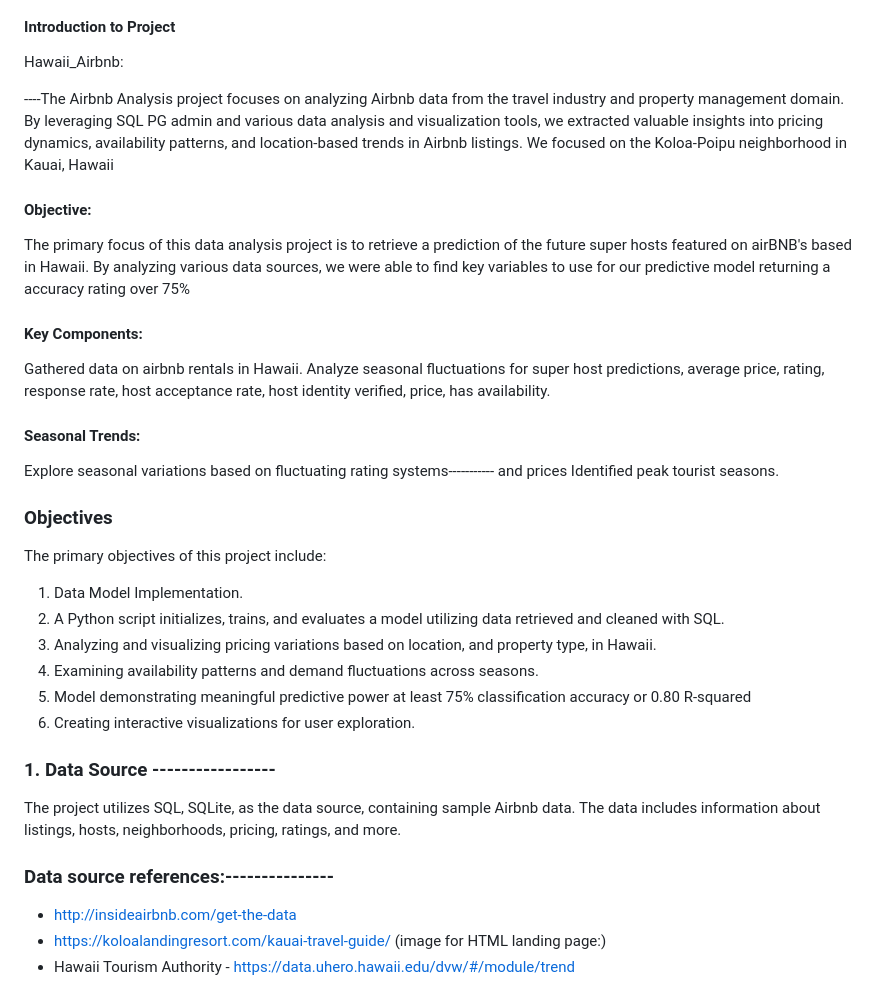
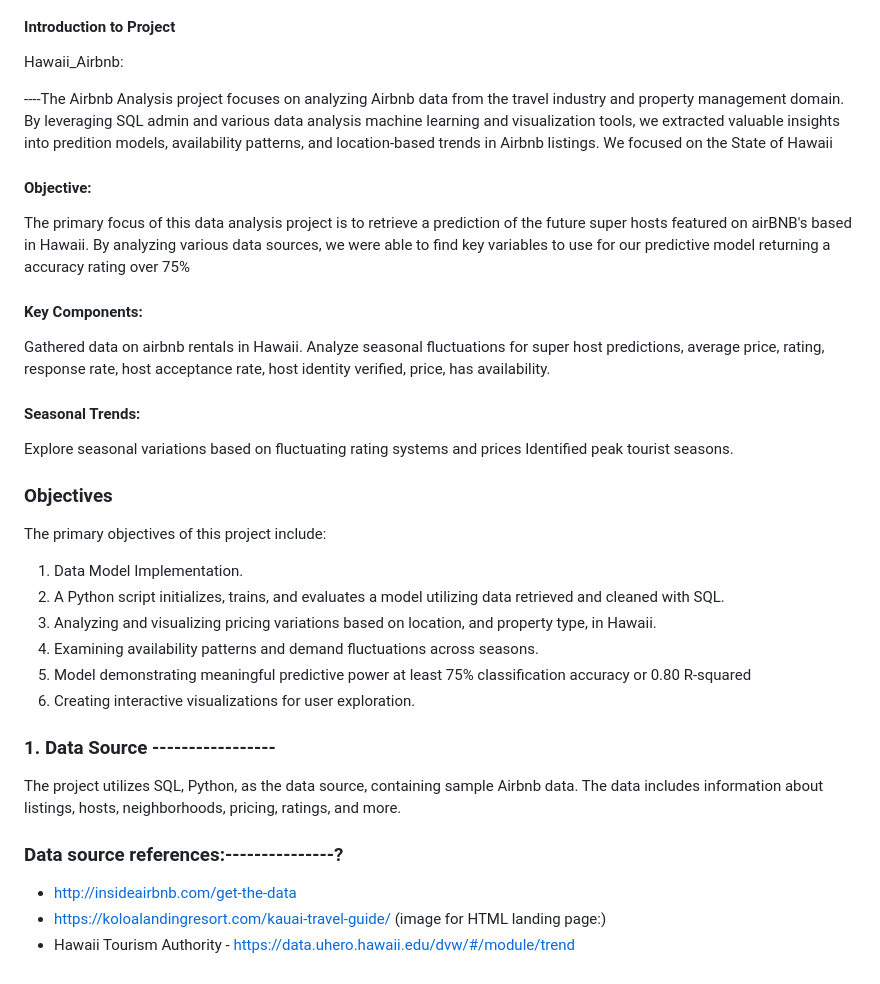
Before and after one commit to RaeAnnG/Hawaii_Airbnb, a Markdown page: README.md, the part around the change. GitHub-like rendering.

```diff
--- a/README.md
+++ b/README.md
@@ -13,8 +13,8 @@
 
 Hawaii_Airbnb:
 
-----The Airbnb Analysis project focuses on analyzing Airbnb data from the travel industry and property management domain. By leveraging SQL PG admin and various data analysis and visualization tools, we extracted valuable insights into pricing dynamics, availability patterns, and location-based trends in Airbnb listings.
-We focused on the Koloa-Poipu neighborhood in Kauai, Hawaii
+----The Airbnb Analysis project focuses on analyzing Airbnb data from the travel industry and property management domain. By leveraging SQL admin and various data analysis machine learning and visualization tools, we extracted valuable insights into predition models, availability patterns, and location-based trends in Airbnb listings.
+We focused on the State of Hawaii
 
 ####  Objective:
 The primary focus of this data analysis project is to retrieve a prediction of the future super hosts featured on airBNB's based in Hawaii. By analyzing various data sources, we were able to find key variables to use for our predictive model returning a accuracy rating over 75%
@@ -24,7 +24,7 @@ Gathered data on airbnb rentals in Hawaii.
 Analyze seasonal fluctuations for super host predictions, average price, rating, response rate, host acceptance rate,	host identity verified,	price, has availability.
 
 #### Seasonal Trends:
-Explore seasonal variations based on fluctuating rating systems----------- and prices
+Explore seasonal variations based on fluctuating rating systems and prices
 Identified peak tourist seasons.
 
 ### Objectives
@@ -40,9 +40,9 @@ The primary objectives of this project include:
 
 ### 1. Data Source -----------------
 
-The project utilizes SQL, SQLite, as the data source, containing sample Airbnb data. The data includes information about listings, hosts, neighborhoods, pricing, ratings, and more.
+The project utilizes SQL, Python, as the data source, containing sample Airbnb data. The data includes information about listings, hosts, neighborhoods, pricing, ratings, and more.
 
-### Data source references:---------------
+### Data source references:---------------?
 * http://insideairbnb.com/get-the-data
 * https://koloalandingresort.com/kauai-travel-guide/ (image for HTML landing page:)
 * Hawaii Tourism Authority - https://data.uhero.hawaii.edu/dvw/#/module/trend
```
